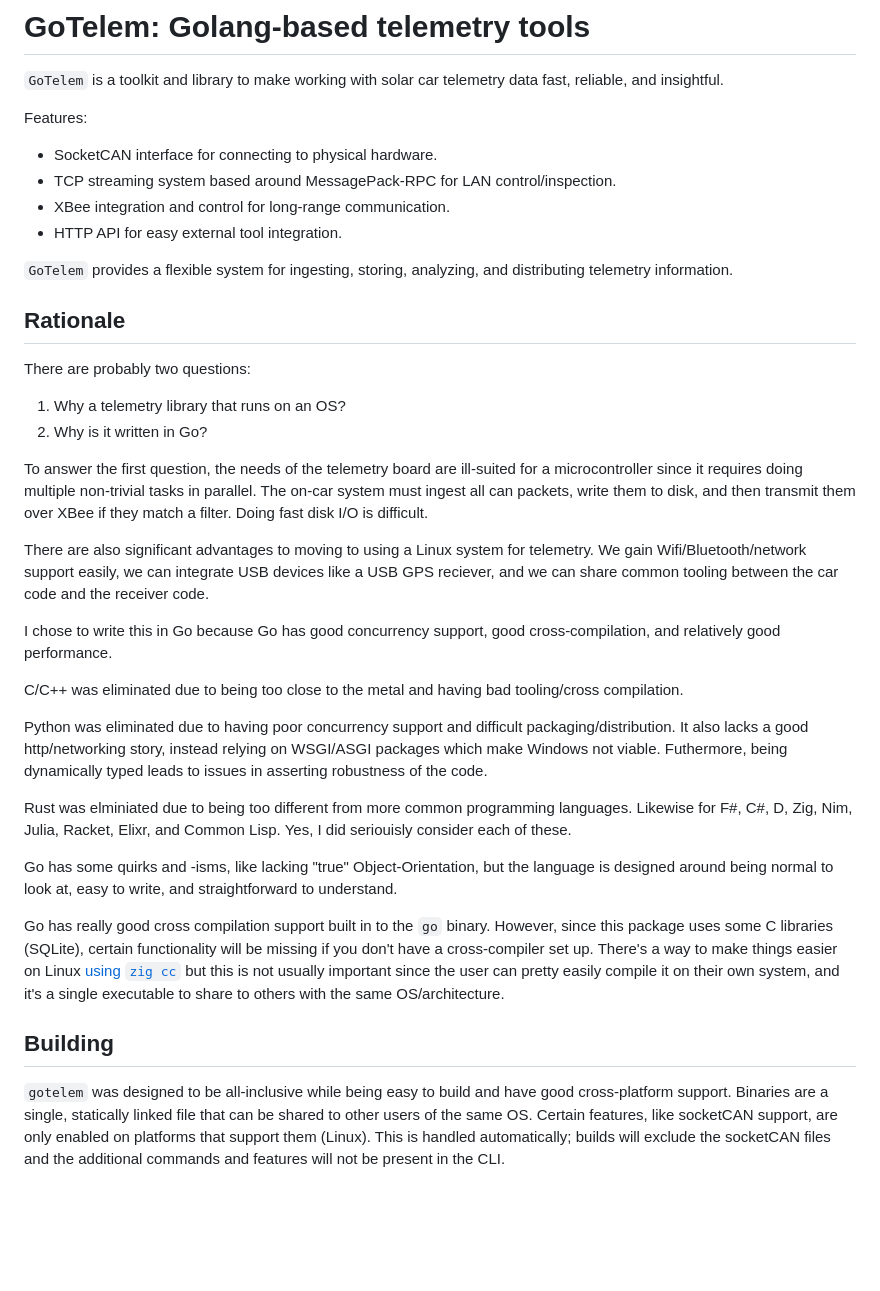
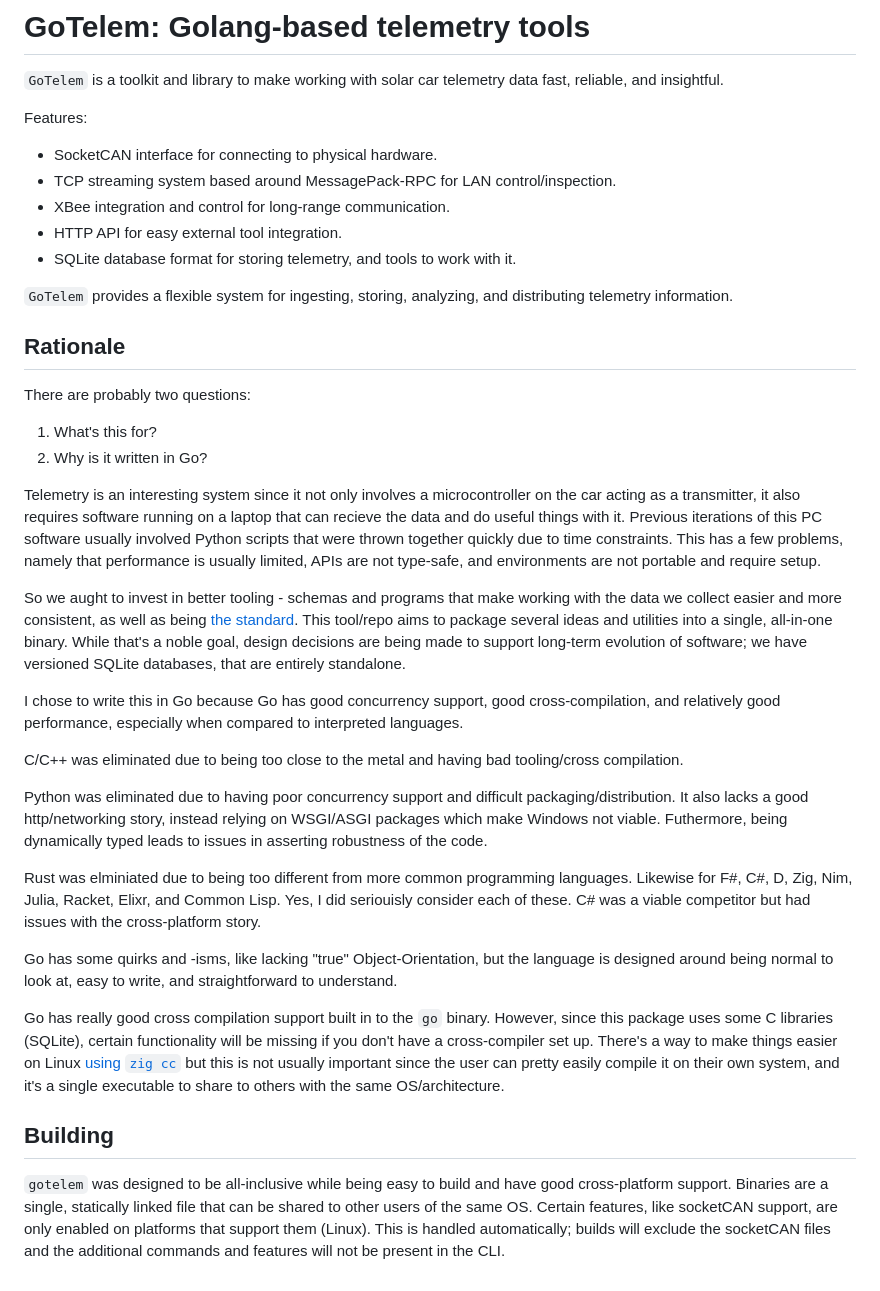
Before and after one commit to 5aji/gotelem, a Markdown page: readme.md, the part around the change. GitHub-like rendering; blank space fills up the shorter version.

```diff
--- a/readme.md
+++ b/readme.md
@@ -9,6 +9,7 @@ Features:
 - TCP streaming system based around MessagePack-RPC for LAN control/inspection.
 - XBee integration and control for long-range communication.
 - HTTP API for easy external tool integration.
+- SQLite database format for storing telemetry, and tools to work with it.
 
 
 `GoTelem` provides a flexible system for ingesting, storing, analyzing, and distributing
@@ -20,20 +21,23 @@ telemetry information.
 
 There are probably two questions:
 
-1. Why a telemetry library that runs on an OS?
+1. What's this for?
 2. Why is it written in Go?
 
-To answer the first question, the needs of the telemetry board are ill-suited for a microcontroller
-since it requires doing multiple non-trivial tasks in parallel. The on-car system must ingest
-all can packets, write them to disk, and then transmit them over XBee if they match a filter.
-Doing fast disk I/O is difficult.
+Telemetry is an interesting system since it not only involves a microcontroller on the car acting as a transmitter,
+it also requires software running on a laptop that can recieve the data and do useful things with it.
+Previous iterations of this PC software usually involved Python scripts that were thrown together quickly
+due to time constraints. This has a few problems, namely that performance is usually limited,
+APIs are not type-safe, and environments are not portable and require setup.
 
-There are also significant advantages to moving to using a Linux system for telemetry. We gain
-Wifi/Bluetooth/network support easily, we can integrate USB devices like a USB GPS reciever,
-and we can share common tooling between the car code and the receiver code.
+So we aught to invest in better tooling - schemas and programs that make working with
+the data we collect easier and more consistent, as well as being [the standard](https://xkcd.com/927/).
+This tool/repo aims to package several ideas and utilities into a single, all-in-one binary.
+While that's a noble goal, design decisions are being made to support long-term evolution
+of software; we have versioned SQLite databases, that are entirely standalone.
 
 I chose to write this in Go because Go has good concurrency support, good cross-compilation,
-and relatively good performance.
+and relatively good performance, especially when compared to interpreted languages.
 
 C/C++ was eliminated due to being too close to the metal and having bad tooling/cross compilation.
 
@@ -44,7 +48,7 @@ robustness of the code.
 
 Rust was elminiated due to being too different from more common programming languages. Likewise
 for F#, C#, D, Zig, Nim, Julia, Racket, Elixr, and Common Lisp. Yes, I did seriouisly consider each
-of these.
+of these. C# was a viable competitor but had issues with the cross-platform story.
 
 Go has some quirks and -isms, like lacking "true" Object-Orientation, but the language is designed
 around being normal to look at, easy to write, and straightforward to understand.
@@ -58,6 +62,8 @@ own system, and it's a single executable to share to others with the same OS/arc
 
 ## Building
 
-`gotelem` was designed to be all-inclusive while being easy to build and have good cross-platform support. Binaries are a single,
-statically linked file that can be shared to other users of the same OS.  Certain features, like socketCAN support, are only enabled on platforms that
-support them (Linux). This is handled automatically; builds will exclude the socketCAN files and the additional commands and features will not be present in the CLI.
+`gotelem` was designed to be all-inclusive while being easy to build and have good cross-platform support.
+Binaries are a single, statically linked file that can be shared to other users of the same OS.
+Certain features, like socketCAN support, are only enabled on platforms that support them (Linux).
+This is handled automatically; builds will exclude the socketCAN files and
+the additional commands and features will not be present in the CLI.
```
